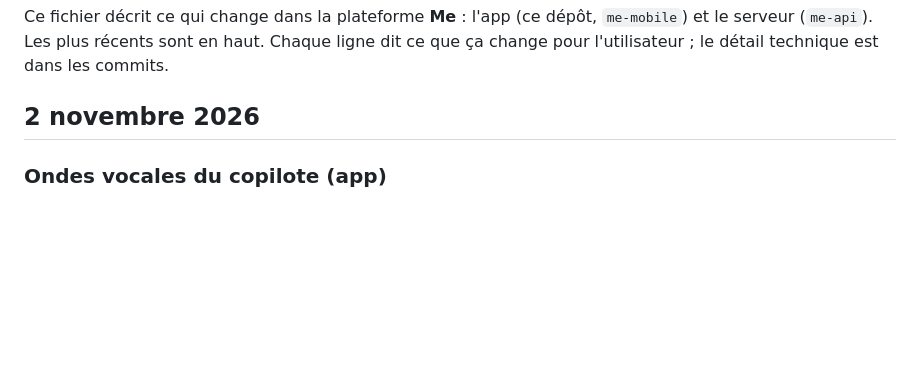
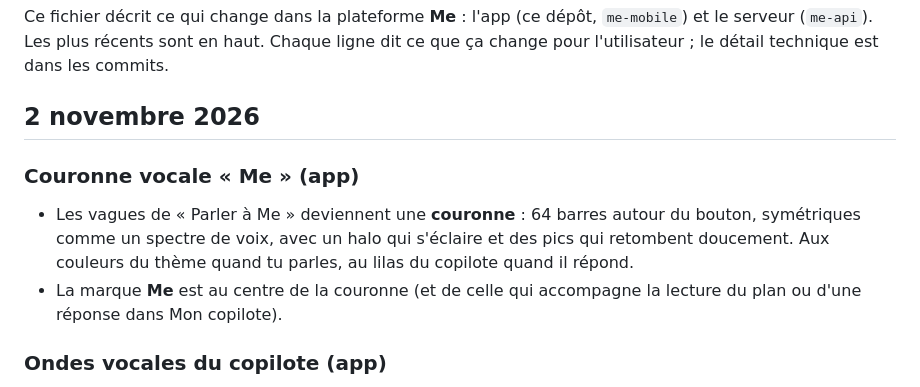
Before and after one commit to jeereq/me-mobile, a Markdown page: CHANGELOG.md, the part around the change. Rendered like a GitHub page; blank space fills up the shorter version.

Commit message:
Journal : couronne vocale Me
Co-Authored-By: Claude Opus 5.5 <noreply@anthropic.com>
Claude-Session: https://claude.ai/code/session_013pZHjeEphDS4K6Lv72t528

```diff
--- a/CHANGELOG.md
+++ b/CHANGELOG.md
@@ -4,6 +4,10 @@ Ce fichier décrit ce qui change dans la plateforme **Me** : l'app (ce dépôt,
 Les plus récents sont en haut. Chaque ligne dit ce que ça change pour l'utilisateur ; le détail technique est dans les commits.
 
 ## 2 novembre 2026
+
+### Couronne vocale « Me » (app)
+- Les vagues de « Parler à Me » deviennent une **couronne** : 64 barres autour du bouton, symétriques comme un spectre de voix, avec un halo qui s'éclaire et des pics qui retombent doucement. Aux couleurs du thème quand tu parles, au lilas du copilote quand il répond.
+- La marque **Me** est au centre de la couronne (et de celle qui accompagne la lecture du plan ou d'une réponse dans Mon copilote).
 
 ### Ondes vocales du copilote (app)
 - **Façon Jarvis** : dans « Parler à Me », des ondes animées suivent ta voix pendant que tu parles (plus tu parles fort, plus elles montent), puis passent à la teinte du copilote et bougent au rythme de ses mots quand il te répond. Une respiration lente pendant qu'il réfléchit.
```
